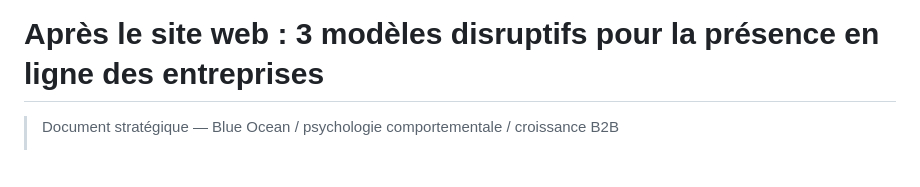
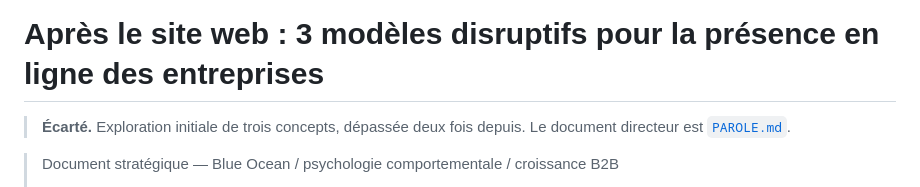
Before and after one commit to hmzr944/siteing, a Markdown page: STRATEGIE.md, the part around the change. Drawn GitHub-style; blank space fills up the shorter version.

```diff
--- a/STRATEGIE.md
+++ b/STRATEGIE.md
@@ -1,4 +1,7 @@
 # Après le site web : 3 modèles disruptifs pour la présence en ligne des entreprises
+
+> **Écarté.** Exploration initiale de trois concepts, dépassée deux fois depuis.
+> Le document directeur est [`PAROLE.md`](PAROLE.md).
 
 > Document stratégique — Blue Ocean / psychologie comportementale / croissance B2B
 >
```
Also changed, not shown: PAROLE.md (added, +347 -0 lines), SEVE.md (+5 -0 lines).
